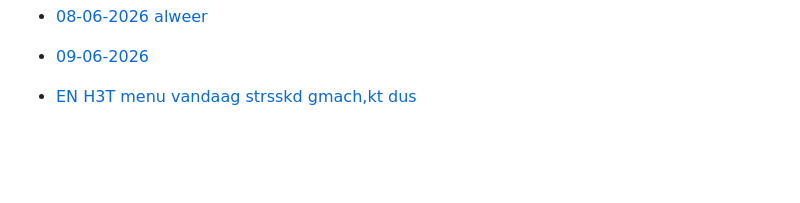
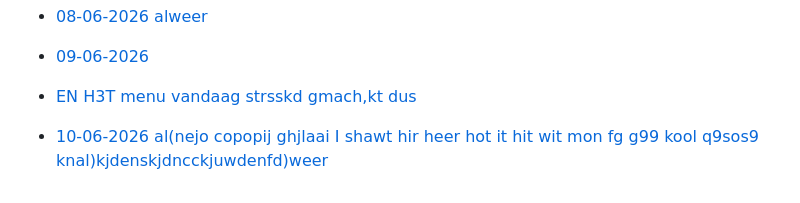
Before and after one commit to BrakkaDoemChain/prison-pics, a Markdown page: README.md, the part around the change. Rendered like a GitHub page; blank space fills up the shorter version.

Commit message:
Fix formatting of README.md links
Signed-off-by: Derek Commandeur <32938658+dcommandeur@users.noreply.github.com>

```diff
--- a/README.md
+++ b/README.md
@@ -122,3 +122,4 @@ Raw
 - [08-06-2026 alweer](logs/README-08-06-2026.md)
 - [09-06-2026](https://www.youtube.com/watch?v=eeOTxCcWMzY&list=RDmsTymDtlYME&index=10)
 - [EN H3T menu vandaag strsskd gmach,kt dus](logs/README-09-06-2026.md)
+- [10-06-2026 al(nejo copopij ghjlaai I shawt hir heer hot it hit wit mon fg g99 kool q9sos9 knal)kjdenskjdncckjuwdenfd)weer](logs/README-10-06-2026.md)
```
